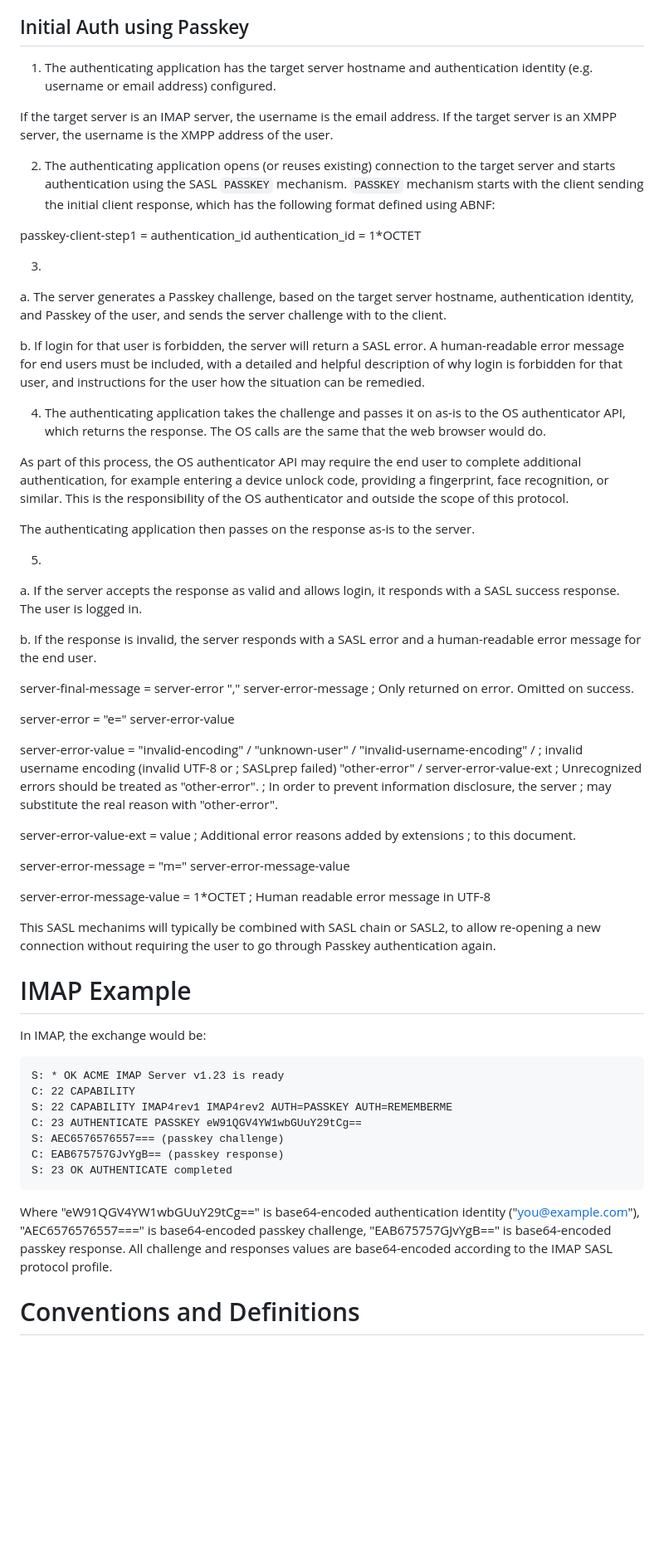
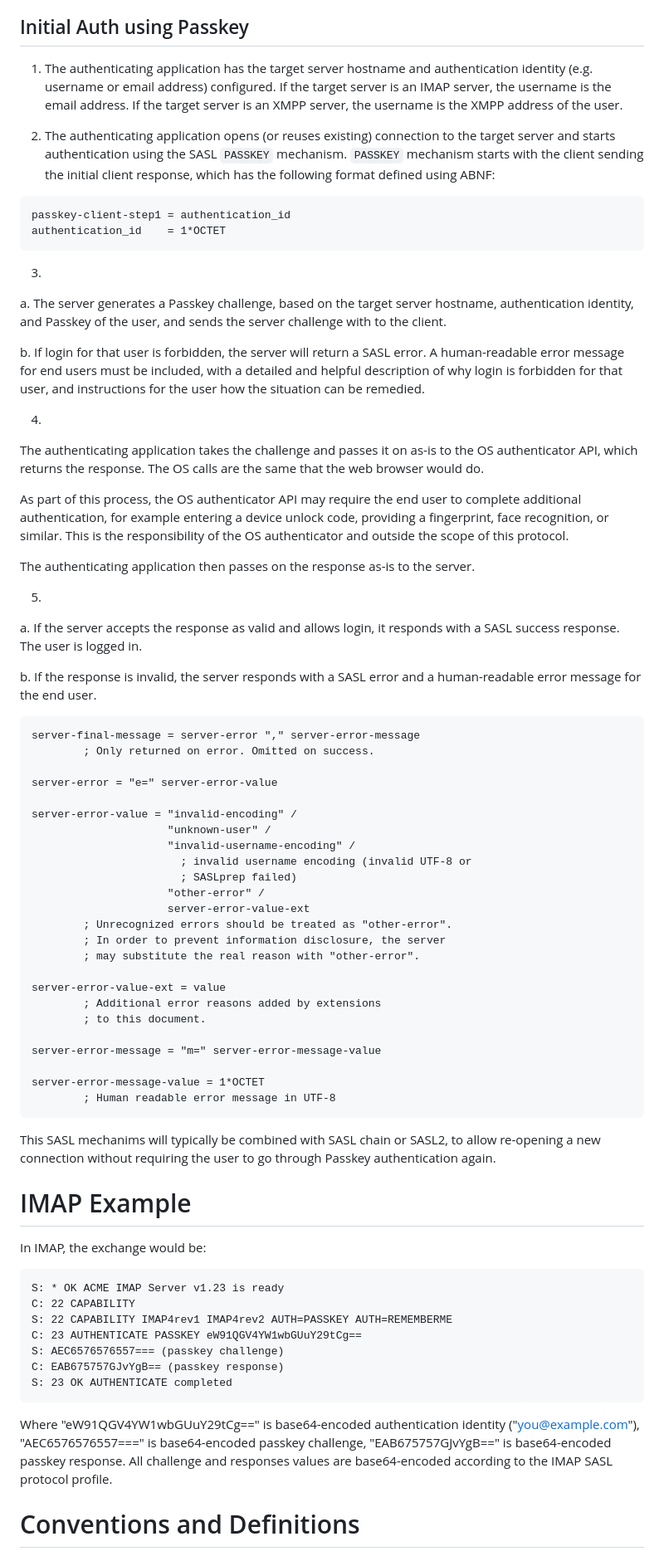
Before and after one commit to benbucksch/sasl-passkey, a Markdown page: draft-bucksch-sasl-passkey.md, the part around the change printed below. Shown: that part at 83% size. Drawn GitHub-style; blank space fills up the shorter version.

Commit message:
MD formatting (#5)

````diff
--- a/draft-bucksch-sasl-passkey.md
+++ b/draft-bucksch-sasl-passkey.md
@@ -69,18 +69,20 @@ application, but managed entirely by the Passkey manager.
 
 ## Initial Auth using Passkey
 
-1. The authenticating application has the target server hostname
-and authentication identity (e.g. username or email address) configured.
+1. The authenticating application has the target server hostname and
+   authentication identity (e.g. username or email address) configured.  If the
+target server is an IMAP server, the username is the email address. If the
+target server is an XMPP server, the username is the XMPP address of the user.
 
-If the target server is an IMAP server, the username is the email address. If the target server is an XMPP server, the username is the
-XMPP address of the user.
-
-2. The authenticating application opens (or reuses existing) connection to the target server and starts authentication using the SASL `PASSKEY` mechanism.
+2. The authenticating application opens (or reuses existing) connection to the
+   target server and starts authentication using the SASL `PASSKEY` mechanism.
 `PASSKEY` mechanism starts with the client sending the initial client response,
 which has the following format defined using ABNF:
 
+~~~~ abnf
 passkey-client-step1 = authentication_id
 authentication_id    = 1*OCTET
+~~~~
 
 3.
   a. The server generates a Passkey challenge, based on the
@@ -93,7 +95,8 @@ authentication_id    = 1*OCTET
   login is forbidden for that user, and instructions for the user
   how the situation can be remedied.
 
-4. The authenticating application takes the challenge and passes it
+4.
+The authenticating application takes the challenge and passes it
 on as-is to the OS authenticator API, which returns the response.
 The OS calls are the same that the web browser would do.
 
@@ -113,6 +116,7 @@ as-is to the server.
   b. If the response is invalid, the server responds with a
   SASL error and a human-readable error message for the end user.
 
+~~~~ abnf
 server-final-message = server-error "," server-error-message
         ; Only returned on error. Omitted on success.
 
@@ -137,6 +141,7 @@ server-error-message = "m=" server-error-message-value
 
 server-error-message-value = 1*OCTET
         ; Human readable error message in UTF-8
+~~~~
 
 This SASL mechanims will typically be combined with SASL chain
 or SASL2, to allow re-opening a new connection without requiring
@@ -145,7 +150,8 @@ the user to go through Passkey authentication again.
 # IMAP Example
 
 In IMAP, the exchange would be:
-```
+
+~~~~
 S: * OK ACME IMAP Server v1.23 is ready
 C: 22 CAPABILITY
 S: 22 CAPABILITY IMAP4rev1 IMAP4rev2 AUTH=PASSKEY AUTH=REMEMBERME
@@ -153,12 +159,13 @@ C: 23 AUTHENTICATE PASSKEY eW91QGV4YW1wbGUuY29tCg==
 S: AEC6576576557=== (passkey challenge)
 C: EAB675757GJvYgB== (passkey response)
 S: 23 OK AUTHENTICATE completed
-```
+~~~~
 
-Where "eW91QGV4YW1wbGUuY29tCg==" is base64-encoded authentication identity ("you@example.com"),
-"AEC6576576557===" is base64-encoded passkey challenge,
-"EAB675757GJvYgB==" is base64-encoded passkey response.
-All challenge and responses values are base64-encoded according to the IMAP SASL protocol profile.
+Where "eW91QGV4YW1wbGUuY29tCg==" is base64-encoded authentication identity
+("you@example.com"), "AEC6576576557===" is base64-encoded passkey challenge,
+"EAB675757GJvYgB==" is base64-encoded passkey response.  All challenge and
+responses values are base64-encoded according to the IMAP SASL protocol
+profile.
 
 # Conventions and Definitions
 
````
Also changed, not shown: other parts of draft-bucksch-sasl-passkey.md (+6 -2 lines).
